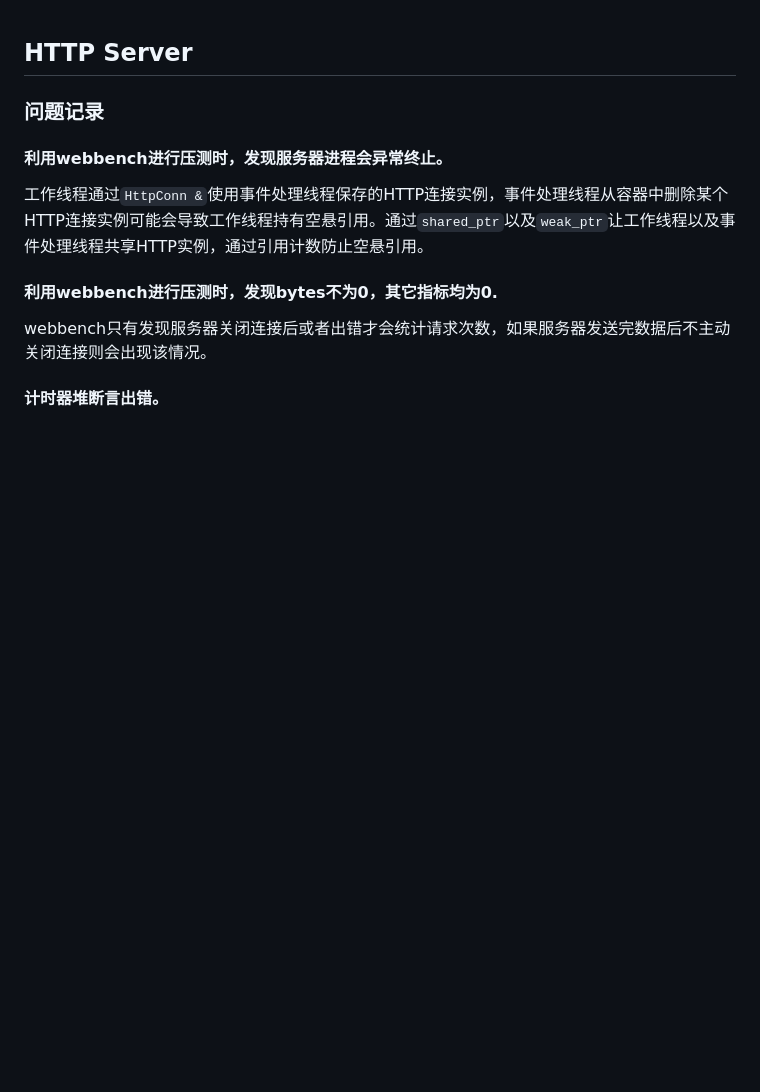
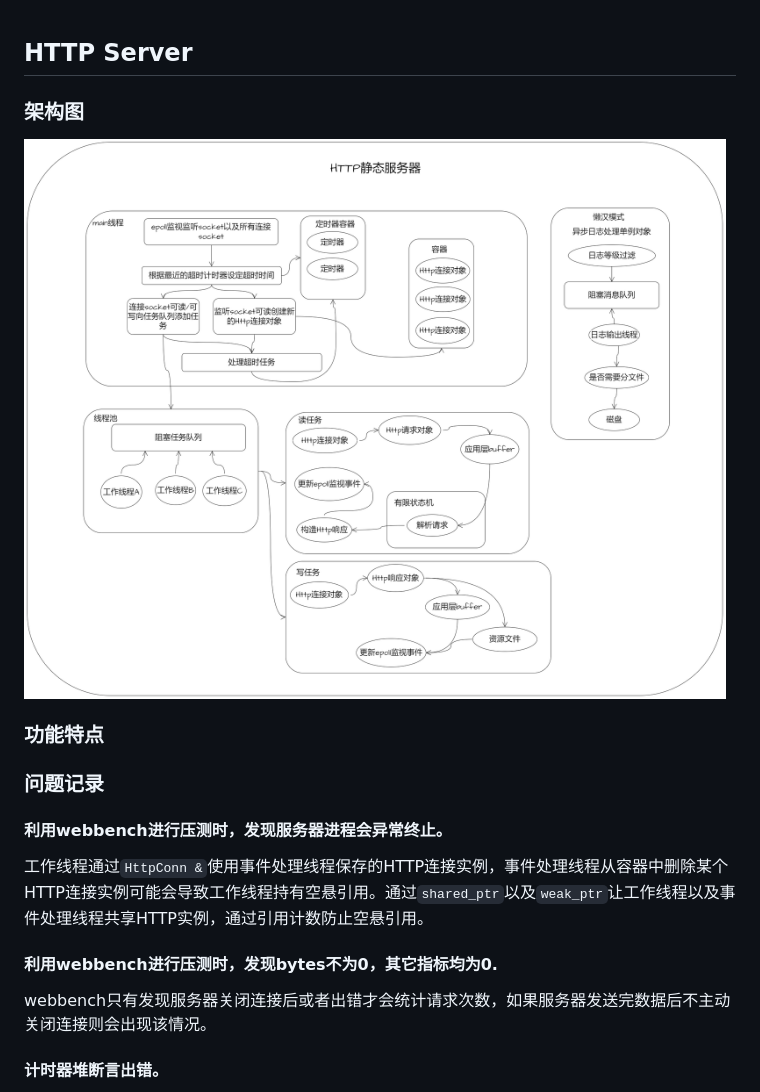
Before and after one commit to ChengmingTangCN/httpserver, a Markdown page: README.md, the part around the change. Drawn GitHub-style; pictures changed too: img/httpserver架构图.png (added); blank space fills up the shorter version.

```diff
--- a/README.md
+++ b/README.md
@@ -1,4 +1,11 @@
 ## HTTP Server
+
+### 架构图
+
+![](img/httpserver架构图.png)
+
+### 功能特点
+
 
 ### 问题记录
 
```
